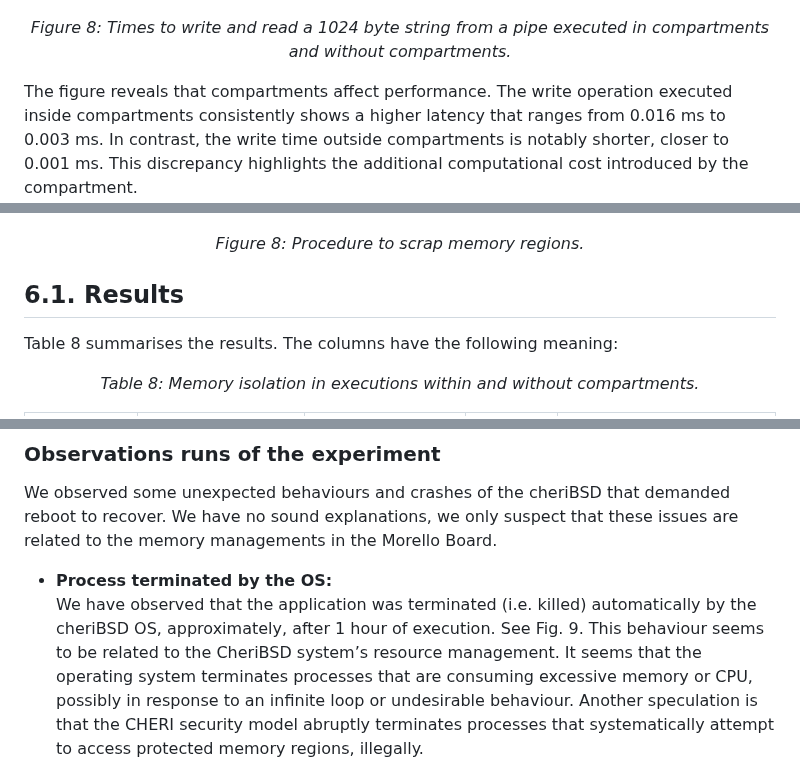
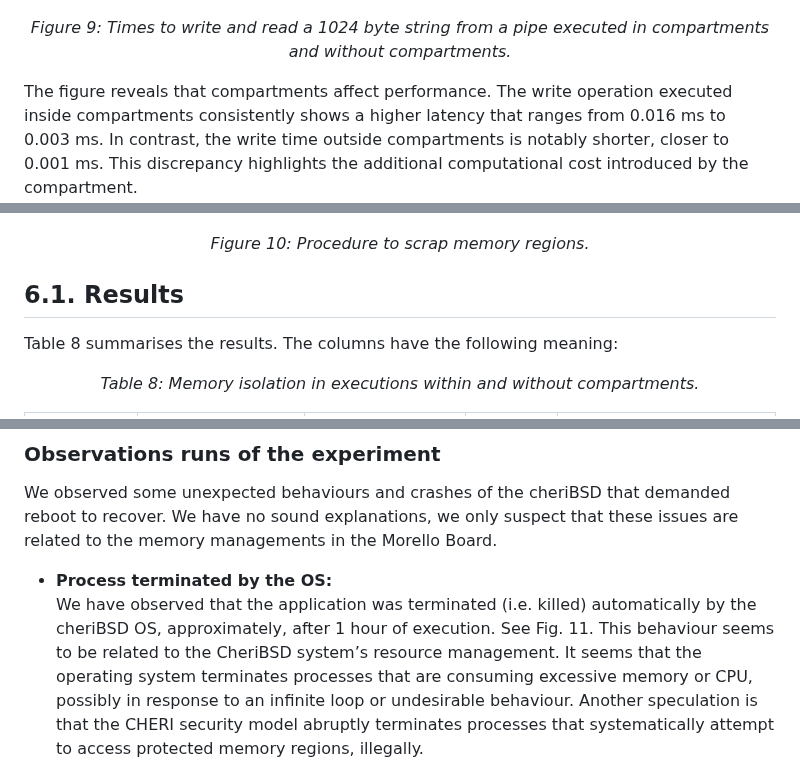
Before and after one commit to gca-research-group/tee-morello-performance-experiments, a Markdown page: README.md, 3 parts joined by grey strips. Rendered like a GitHub page.

```diff
--- a/README.md
+++ b/README.md
@@ -482,7 +482,7 @@ A graphical view of the results is shown in Fig. 8.
 <p align="center">
   <img src="./figs/pipePerformance.png" alt="Times to write and read a 1024 byte string from a pipe executed in compartments and without compartments" width="100%"/>
 </p>
-<p align="center"><em>Figure 8: Times to write and read a 1024 byte string from a pipe executed in compartments and without compartments.</em></p>
+<p align="center"><em>Figure 9: Times to write and read a 1024 byte string from a pipe executed in compartments and without compartments.</em></p>
 
 The figure reveals that compartments affect performance. The write operation executed inside compartments consistently shows a higher latency that ranges from 0.016 ms to 0.003 ms. In contrast, the write time outside compartments is notably shorter, closer to 0.001 ms. This discrepancy highlights the additional computational cost introduced by the compartment.
 
@@ -554,7 +554,7 @@ Fig. 8 shows the steps executed by the `memory_reader.py` script:
 <p align="center">
   <img src="./figs/memory_scraping.png" alt="Procedure to scrap memory regions" width="65%"/>
 </p>
-<p align="center"><em>Figure 8: Procedure to scrap memory regions.</em></p>
+<p align="center"><em>Figure 10: Procedure to scrap memory regions.</em></p>
 
 
 
@@ -592,7 +592,7 @@ These results indicate that the Morello Board implements the traditional asymmet
 We observed some unexpected behaviours and crashes of the cheriBSD that demanded reboot to recover. We have no sound explanations, we only suspect that these issues are related to the memory managements in the Morello Board.
 
 - **Process terminated by the OS:**
-  We have observed that the application was terminated (i.e. killed) automatically by the cheriBSD OS, approximately, after 1 hour of execution. See Fig. 9. This behaviour seems to be related to the CheriBSD system’s resource management. It seems that the operating system terminates processes that are consuming excessive memory or CPU, possibly in response to an infinite loop or undesirable behaviour. Another speculation is that the CHERI security model abruptly terminates processes that systematically attempt to access protected memory regions, illegally.
+  We have observed that the application was terminated (i.e. killed) automatically by the cheriBSD OS, approximately, after 1 hour of execution. See Fig. 11. This behaviour seems to be related to the CheriBSD system’s resource management. It seems that the operating system terminates processes that are consuming excessive memory or CPU, possibly in response to an infinite loop or undesirable behaviour. Another speculation is that the CHERI security model abruptly terminates processes that systematically attempt to access protected memory regions, illegally.
 
   <p align="center">
     <img src="./figs/abruptkillofproc.png" alt="Abruptly termination of process by the OS" width="75%"/>
```
Also changed, not shown: other parts of README.md (+13 -13 lines).
